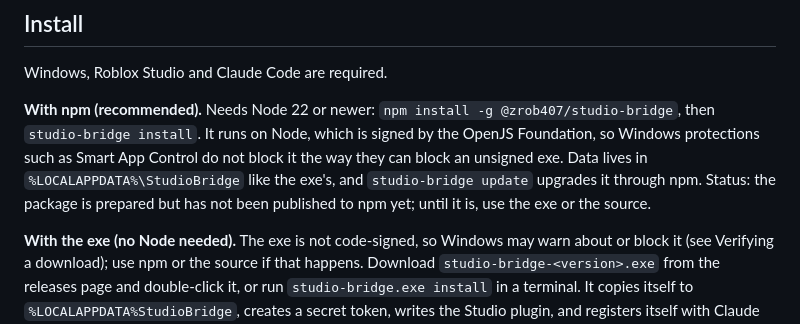
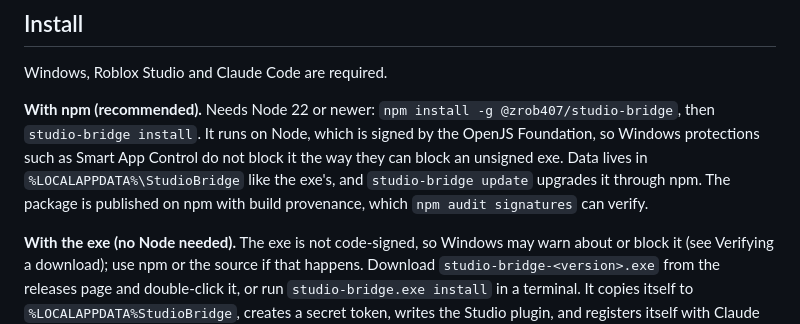
Before and after one commit to zrob407/studio-bridge, a Markdown page: README.md, the part around the change. GitHub-like rendering.

Commit message:
README: the npm package is published

```diff
--- a/README.md
+++ b/README.md
@@ -8,7 +8,7 @@ Studio Bridge speaks standard MCP, so it is not tied to one assistant. It is use
 
 Windows, Roblox Studio and Claude Code are required.
 
-**With npm (recommended).** Needs Node 22 or newer: `npm install -g @zrob407/studio-bridge`, then `studio-bridge install`. It runs on Node, which is signed by the OpenJS Foundation, so Windows protections such as Smart App Control do not block it the way they can block an unsigned exe. Data lives in `%LOCALAPPDATA%\StudioBridge` like the exe's, and `studio-bridge update` upgrades it through npm. Status: the package is prepared but has not been published to npm yet; until it is, use the exe or the source.
+**With npm (recommended).** Needs Node 22 or newer: `npm install -g @zrob407/studio-bridge`, then `studio-bridge install`. It runs on Node, which is signed by the OpenJS Foundation, so Windows protections such as Smart App Control do not block it the way they can block an unsigned exe. Data lives in `%LOCALAPPDATA%\StudioBridge` like the exe's, and `studio-bridge update` upgrades it through npm. The package is published on npm with build provenance, which `npm audit signatures` can verify.
 
 **With the exe (no Node needed).** The exe is not code-signed, so Windows may warn about or block it (see Verifying a download); use npm or the source if that happens. Download `studio-bridge-<version>.exe` from the releases page and double-click it, or run `studio-bridge.exe install` in a terminal. It copies itself to `%LOCALAPPDATA%StudioBridge`, creates a secret token, writes the Studio plugin, and registers itself with Claude Code (`claude mcp add --scope user`). Then restart Claude Code and Roblox Studio. If Studio asks, allow HTTP requests and Script Injection for "Studio Bridge".
 
```
